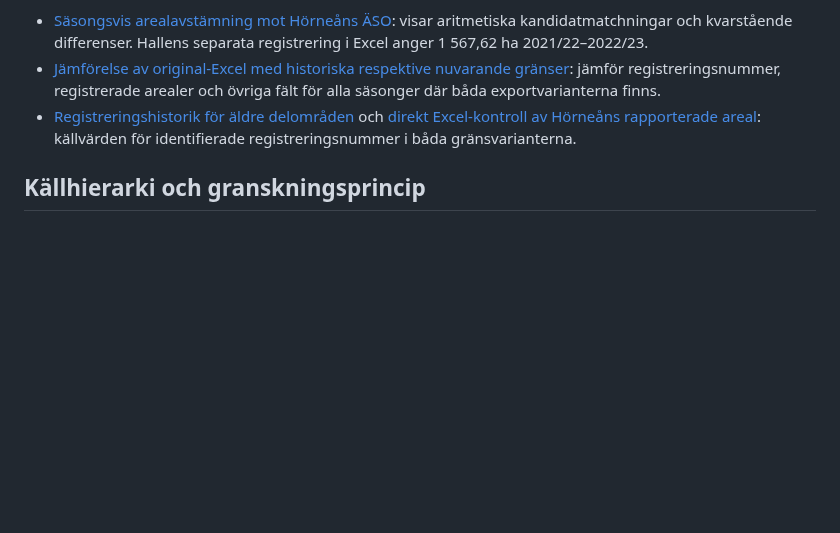
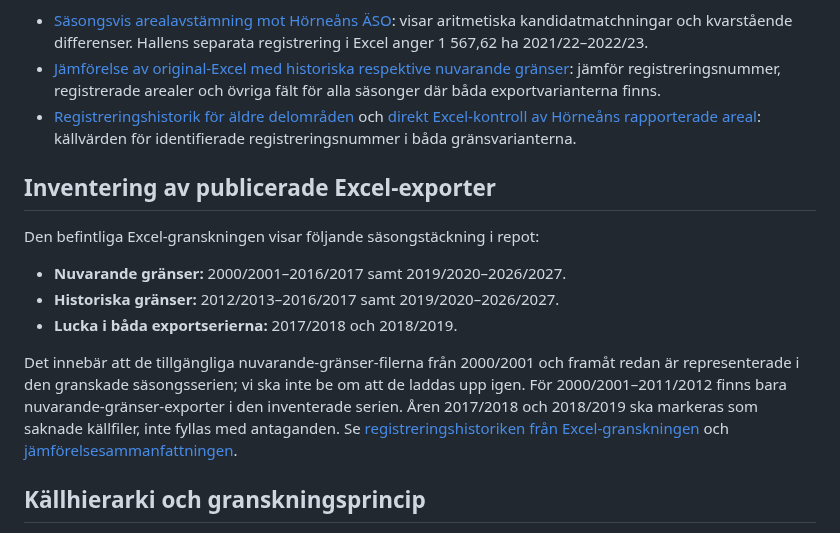
Before and after one commit to dahlinrobert-lgtm/alg-grasmyr, a Markdown page: README.md, the part around the change. GitHub-like rendering; blank space fills up the shorter version.

Commit message:
Document available official Excel season coverage

```diff
--- a/README.md
+++ b/README.md
@@ -105,6 +105,16 @@ python scripts/download_statistics.py \
 - [Registreringshistorik för äldre delområden](data/processed/area-registration-boundary-audit.csv) och [direkt Excel-kontroll av Hörneåns rapporterade areal](data/processed/hornean-area-source-check.csv): källvärden för identifierade registreringsnummer i båda gränsvarianterna.
 
 
+## Inventering av publicerade Excel-exporter
+
+Den befintliga Excel-granskningen visar följande säsongstäckning i repot:
+
+- **Nuvarande gränser:** 2000/2001–2016/2017 samt 2019/2020–2026/2027.
+- **Historiska gränser:** 2012/2013–2016/2017 samt 2019/2020–2026/2027.
+- **Lucka i båda exportserierna:** 2017/2018 och 2018/2019.
+
+Det innebär att de tillgängliga nuvarande-gränser-filerna från 2000/2001 och framåt redan är representerade i den granskade säsongsserien; vi ska inte be om att de laddas upp igen. För 2000/2001–2011/2012 finns bara nuvarande-gränser-exporter i den inventerade serien. Åren 2017/2018 och 2018/2019 ska markeras som saknade källfiler, inte fyllas med antaganden. Se [registreringshistoriken från Excel-granskningen](data/processed/area-registration-boundary-audit.csv) och [jämförelsesammanfattningen](data/processed/boundary-comparison-summary.md).
+
 ## Källhierarki och granskningsprincip
 
 **De ursprungliga Excel-exporterna i `data/` är projektets primära källmaterial.** Bearbetade CSV-filer, metadata, manuellt sammanställda tabeller och webbplatsens JavaScript är sekundära representationer. Vid avvikelse ska uppgiften kontrolleras mot relevant Excel-fil och blad, och sekundärfilen eller webbplatsen korrigeras. En CSV-kopia får inte tyst ersätta originalexporten som facit.
```
